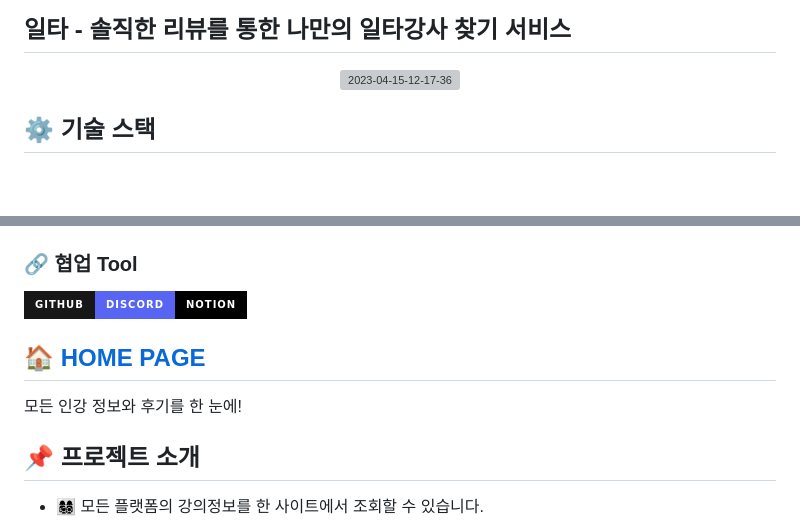
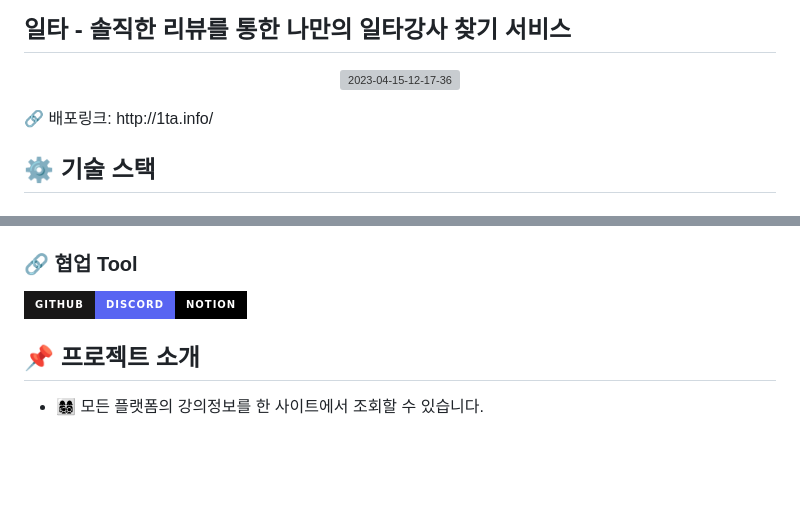
Before and after one commit to codestates-seb/seb42_main_027, a Markdown page: README.md, 2 parts joined by grey strips. GitHub-like rendering; badges without logos; blank space fills up the shorter version; grey boxes are pictures that could not be loaded.

```diff
--- a/README.md
+++ b/README.md
@@ -2,6 +2,7 @@
 <p align='center'>
 <img src="https://i.ibb.co/9Wg9QGT/2023-04-15-12-17-36.png" alt="2023-04-15-12-17-36" border="0" />
 </p>
+🔗 배포링크: http://1ta.info/
 
 ## ⚙️ 기술 스택
 ### ✨ FrontEnd
@@ -12,9 +13,6 @@
 ### 🔗 협업 Tool
 <img src="https://img.shields.io/badge/GitHub-181717?style=for-the-badge&logo=github&logoColor=white"><img src="https://img.shields.io/badge/Discord-5865F2?style=for-the-badge&logo=discord&logoColor=white"><img src="https://img.shields.io/badge/Notion-000000?style=for-the-badge&logo=notion&logoColor=white">
 
-## 🏠 [HOME PAGE](http://1ta.info/)
-
-모든 인강 정보와 후기를 한 눈에!
 
 ## 📌 프로젝트 소개
 - 👩‍👩‍👧‍👦 모든 플랫폼의 강의정보를 한 사이트에서 조회할 수 있습니다.
```
